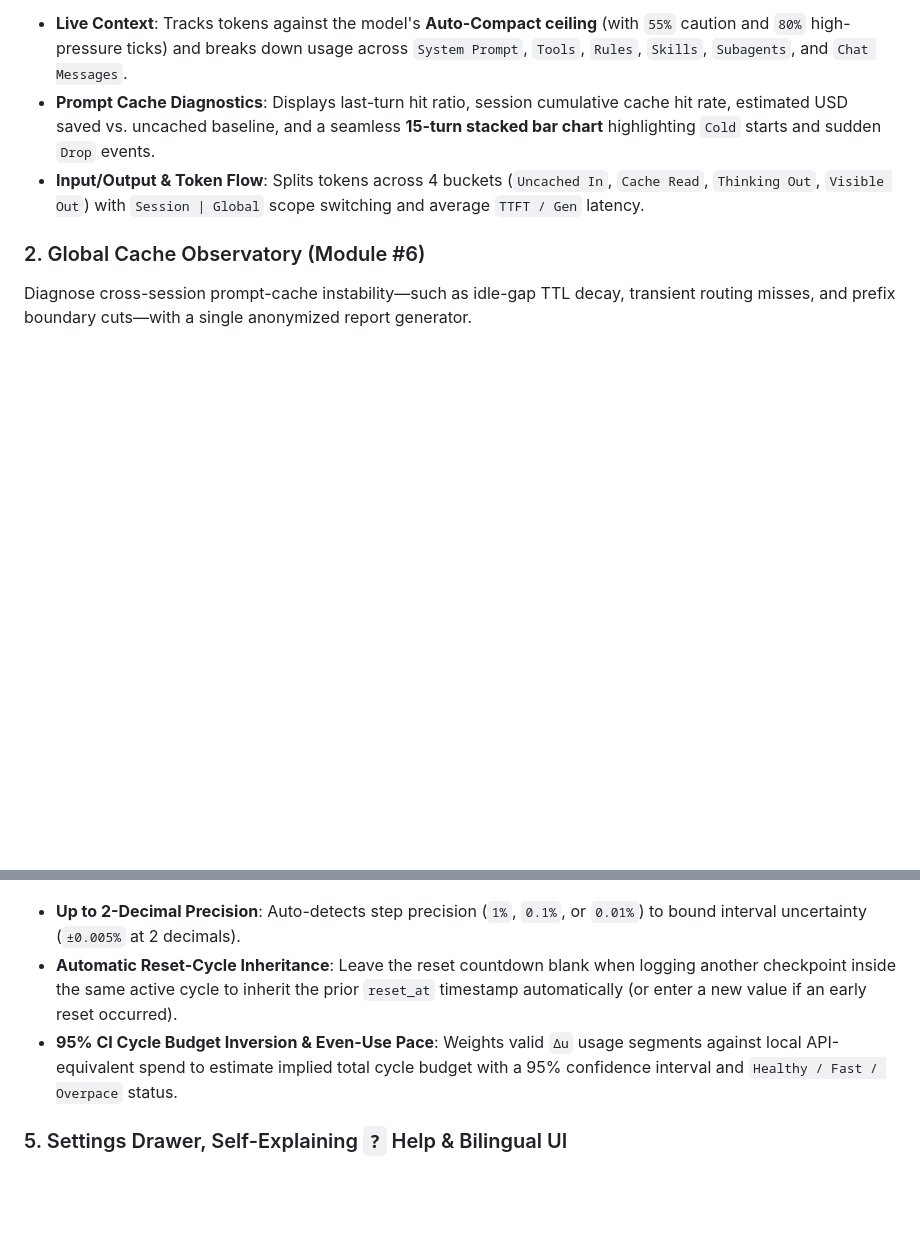
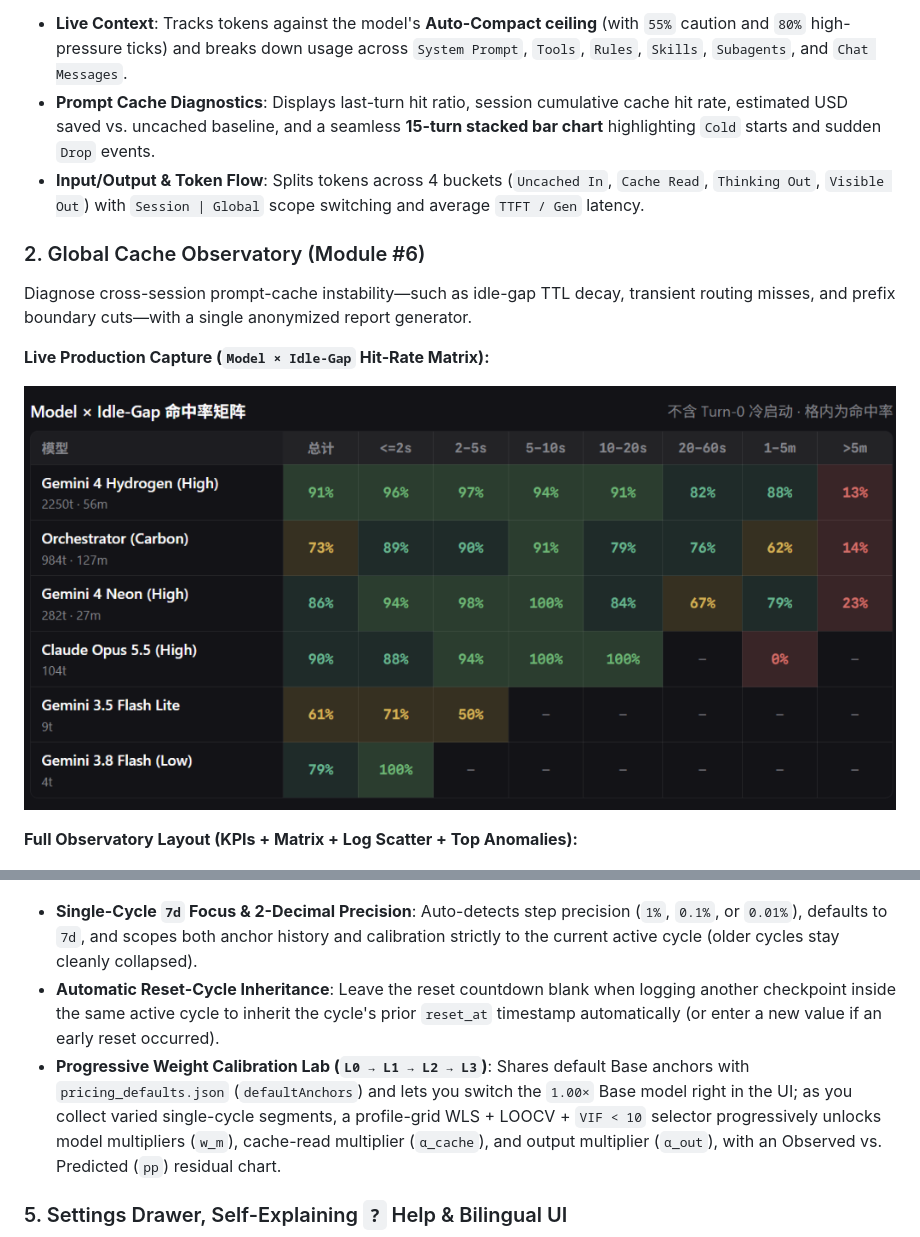
Before and after one commit to xukp20/agy-lens, a Markdown page: README.md, 2 parts joined by grey strips. Rendered like a GitHub page; pictures changed too: assets/screenshots/cache-matrix-real-zh.png (added); blank space fills up the shorter version.

```diff
--- a/README.md
+++ b/README.md
@@ -53,6 +53,14 @@ Shown above in the dual-theme hero preview:
 
 Diagnose cross-session prompt-cache instability—such as idle-gap TTL decay, transient routing misses, and prefix boundary cuts—with a single anonymized report generator.
 
+**Live Production Capture (`Model × Idle-Gap` Hit-Rate Matrix):**
+
+<p align="center">
+  <img src="assets/screenshots/cache-matrix-real-zh.png" alt="AGY Lens Live Production Capture: Model × Idle-Gap Hit-Rate Matrix" width="100%" />
+</p>
+
+**Full Observatory Layout (KPIs + Matrix + Log Scatter + Top Anomalies):**
+
 <p align="center">
   <img src="assets/screenshots/cache-observatory.png" alt="AGY Lens Global Cache Observatory" width="100%" />
 </p>
@@ -79,9 +87,9 @@ Because Antigravity exposes no official Sidecar Quota API, AGY Lens keeps quota
   <img src="assets/screenshots/quota-budget.png" alt="Manual Quota Alignment and Implied Cycle Budget" width="100%" />
 </p>
 
-- **Up to 2-Decimal Precision**: Auto-detects step precision (`1%`, `0.1%`, or `0.01%`) to bound interval uncertainty (`±0.005%` at 2 decimals).
-- **Automatic Reset-Cycle Inheritance**: Leave the reset countdown blank when logging another checkpoint inside the same active cycle to inherit the prior `reset_at` timestamp automatically (or enter a new value if an early reset occurred).
-- **95% CI Cycle Budget Inversion & Even-Use Pace**: Weights valid `Δu` usage segments against local API-equivalent spend to estimate implied total cycle budget with a 95% confidence interval and `Healthy / Fast / Overpace` status.
+- **Single-Cycle `7d` Focus & 2-Decimal Precision**: Auto-detects step precision (`1%`, `0.1%`, or `0.01%`), defaults to `7d`, and scopes both anchor history and calibration strictly to the current active cycle (older cycles stay cleanly collapsed).
+- **Automatic Reset-Cycle Inheritance**: Leave the reset countdown blank when logging another checkpoint inside the same active cycle to inherit the cycle's prior `reset_at` timestamp automatically (or enter a new value if an early reset occurred).
+- **Progressive Weight Calibration Lab (`L0 → L1 → L2 → L3`)**: Shares default Base anchors with `pricing_defaults.json` (`defaultAnchors`) and lets you switch the `1.00×` Base model right in the UI; as you collect varied single-cycle segments, a profile-grid WLS + LOOCV + `VIF < 10` selector progressively unlocks model multipliers (`w_m`), cache-read multiplier (`α_cache`), and output multiplier (`α_out`), with an Observed vs. Predicted (`pp`) residual chart.
 
 ### 5. Settings Drawer, Self-Explaining `?` Help & Bilingual UI
 
```
Also changed, not shown: README.zh-CN.md (+11 -3 lines), 9 other files.
